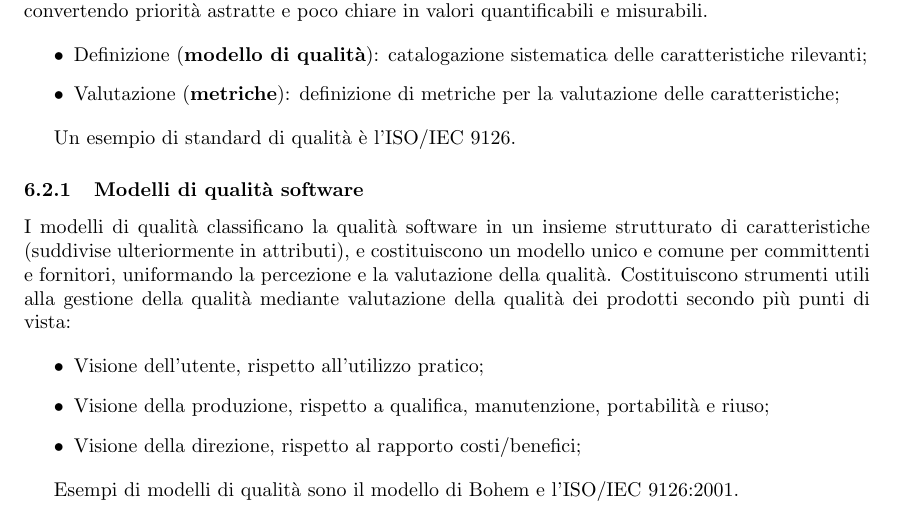
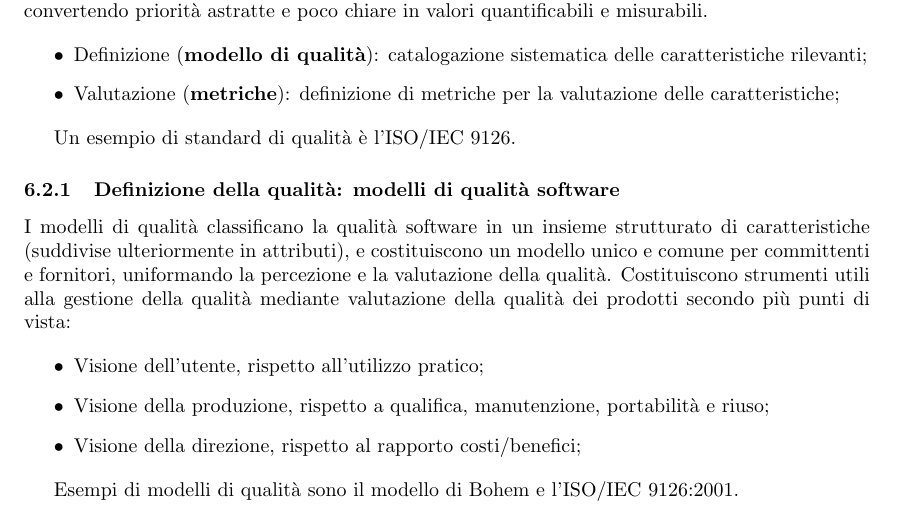
Before and after one commit to fsestini/appunti-swe, a LaTeX document (appunti.tex, which reads sections/qualita_prodotto.tex): part of page 18 of 23, cut so that both start at the same text. Compiled offline with pdfLaTeX.

Commit message:
Rinomina subsubsect 'Modelli di qualità software'.
Rinomina subsubsection 'Modelli di qualità software' in 'Definizione
della qualità: modelli di qualità software'.

```diff
--- a/sections/qualita_prodotto.tex
+++ b/sections/qualita_prodotto.tex
@@ -37,7 +37,7 @@ Gli standard di qualità del software forniscono strumenti, modelli e metriche p
 
 Un esempio di standard di qualità è l'ISO/IEC 9126.
 
-\subsubsection{Modelli di qualità software}
+\subsubsection{Definizione della qualità: modelli di qualità software}
 I modelli di qualità classificano la qualità software in un insieme strutturato di caratteristiche (suddivise ulteriormente in attributi), e costituiscono un modello unico e comune per committenti e fornitori, uniformando la percezione e la valutazione della qualità. Costituiscono strumenti utili alla gestione della qualità mediante valutazione della qualità dei prodotti secondo più punti di vista:
 
 \begin{itemize}
```
